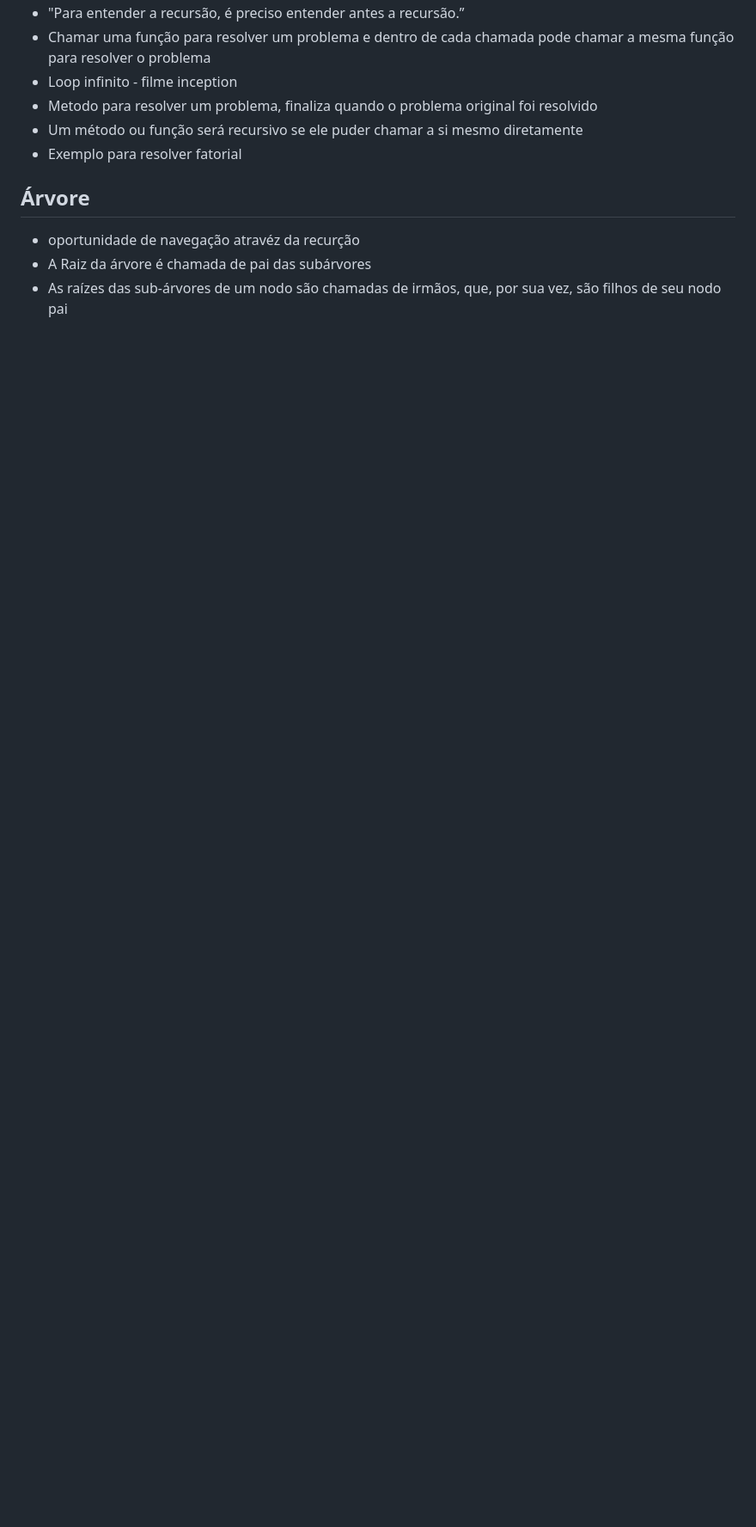
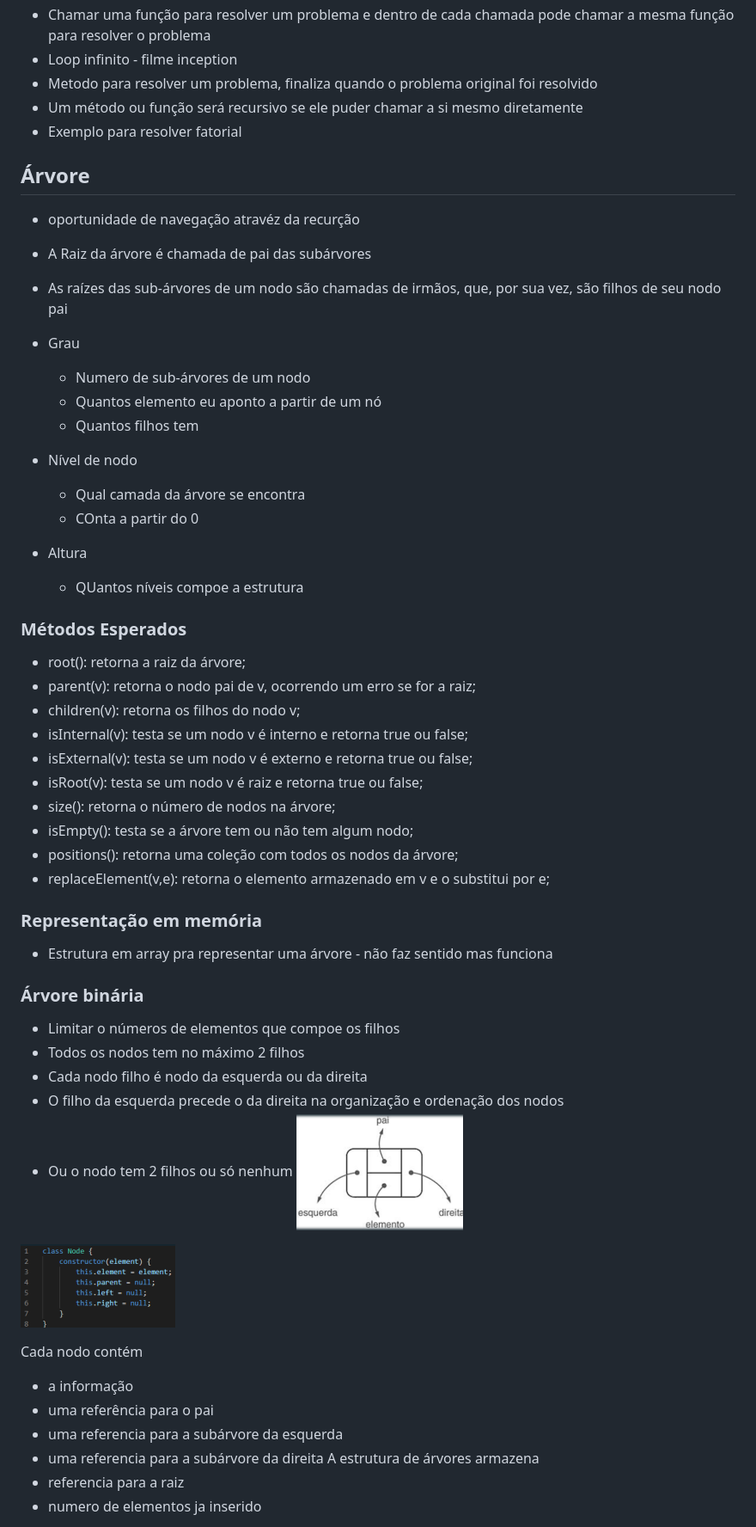
Before and after one commit to JuliaNazka/FullStackDeveloper, a Markdown page: 02.FundamentosComputaçãoAlgoritmos/A3FCS.md, the part around the change printed below. Shown: that part at 86% size. GitHub-like rendering; pictures changed too: 02.FundamentosComputaçãoAlgoritmos/image-4.png (added), 02.FundamentosComputaçãoAlgoritmos/image-5.png (added); blank space fills up the shorter version.

```diff
--- a/02.FundamentosComputaçãoAlgoritmos/A3FCS.md
+++ b/02.FundamentosComputaçãoAlgoritmos/A3FCS.md
@@ -277,3 +277,50 @@ avaliaParidade(10)
 * oportunidade de navegação atravéz da recurção
 * A Raiz da árvore é chamada de pai das subárvores
 *  As raízes das sub-árvores de um nodo são chamadas de irmãos, que, por sua vez, são filhos de seu nodo pai
+
+* Grau
+    * Numero de sub-árvores de um nodo
+    * Quantos elemento eu aponto a partir de um nó
+    * Quantos filhos tem
+* Nível de nodo
+    * Qual camada da árvore se encontra
+    * COnta a partir do 0
+* Altura
+    * QUantos níveis compoe a estrutura
+
+### Métodos Esperados
+* root(): retorna a raiz da árvore;
+* parent(v): retorna o nodo pai de v, ocorrendo um erro se for a raiz;
+* children(v): retorna os filhos do nodo v;
+* isInternal(v): testa se um nodo v é interno e retorna true ou false;
+* isExternal(v): testa se um nodo v é externo e retorna true ou false;
+* isRoot(v): testa se um nodo v é raiz e retorna true ou false;
+* size(): retorna o número de nodos na árvore;
+* isEmpty(): testa se a árvore tem ou não tem algum nodo;
+* positions(): retorna uma coleção com todos os nodos da árvore;
+* replaceElement(v,e): retorna o elemento armazenado em v e o substitui
+por e;
+
+### Representação em memória
+* Estrutura em array pra representar uma árvore - não faz sentido mas funciona
+
+### Árvore binária
+* Limitar o números de elementos que compoe os filhos
+* Todos os nodos tem no máximo 2 filhos
+* Cada nodo filho é nodo da esquerda ou da direita
+* O filho da esquerda precede o da direita na organização e ordenação dos nodos
+* Ou o nodo tem 2 filhos ou só nenhum
+![alt text](image-4.png)
+
+![alt text](image-5.png)
+
+Cada nodo contém
+* a informação
+* uma referência para o pai
+* uma referencia para a subárvore da esquerda
+* uma referencia para a subárvore da direita
+A estrutura de árvores armazena
+* referencia para a raiz
+* numero de elementos ja inserido
+
+
```
Also changed, not shown: other parts of 02.FundamentosComputaçãoAlgoritmos/A3FCS.md (+87 -1 lines), 02.FundamentosComputaçãoAlgoritmos/image-6.png (added), 1 other file.
